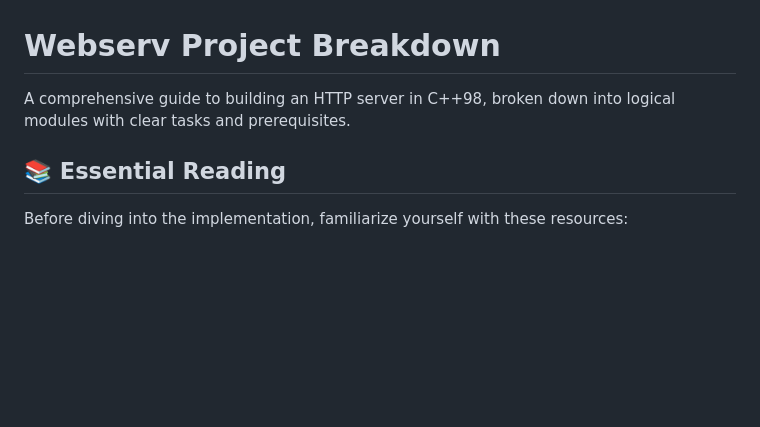
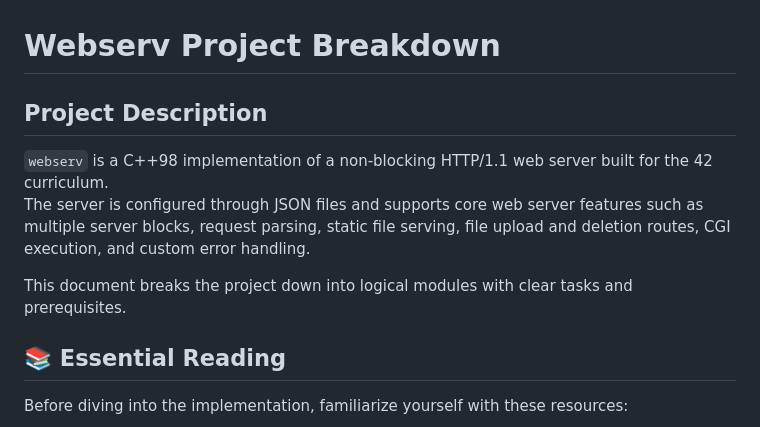
Before and after one commit to MliliGenes/42-webserv, a Markdown page: README.md, the part around the change. GitHub-like rendering; blank space fills up the shorter version.

Commit message:
Add project description to README

```diff
--- a/README.md
+++ b/README.md
@@ -1,6 +1,11 @@
 # Webserv Project Breakdown
 
-A comprehensive guide to building an HTTP server in C++98, broken down into logical modules with clear tasks and prerequisites.
+## Project Description
+
+`webserv` is a C++98 implementation of a non-blocking HTTP/1.1 web server built for the 42 curriculum.
+The server is configured through JSON files and supports core web server features such as multiple server blocks, request parsing, static file serving, file upload and deletion routes, CGI execution, and custom error handling.
+
+This document breaks the project down into logical modules with clear tasks and prerequisites.
 
 ## 📚 Essential Reading
 
```
